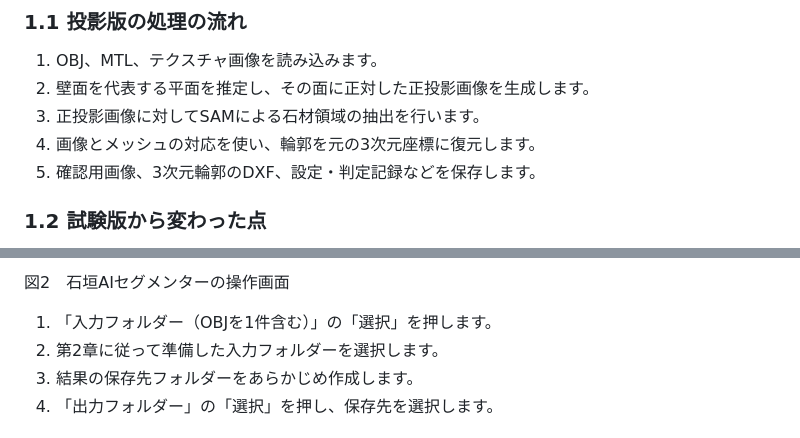
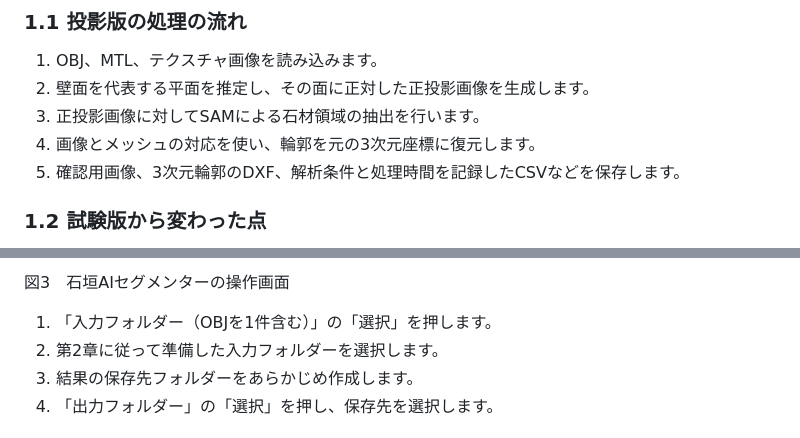
Before and after one commit to nabunken-info/stone-wall-ai-segmenter, a Markdown page: README.md, 2 parts joined by grey strips. Drawn GitHub-style.

```diff
--- a/README.md
+++ b/README.md
@@ -14,7 +14,7 @@ ImVisionLabs株式会社
 2. 壁面を代表する平面を推定し、その面に正対した正投影画像を生成します。
 3. 正投影画像に対してSAMによる石材領域の抽出を行います。
 4. 画像とメッシュの対応を使い、輪郭を元の3次元座標に復元します。
-5. 確認用画像、3次元輪郭のDXF、設定・判定記録などを保存します。
+5. 確認用画像、3次元輪郭のDXF、解析条件と処理時間を記録したCSVなどを保存します。
 
 ### 1.2 試験版から変わった点
 
@@ -77,5 +84,5 @@ ImVisionLabs株式会社
 
-図2　石垣AIセグメンターの操作画面
+図3　石垣AIセグメンターの操作画面
 
 1. 「入力フォルダー（OBJを1件含む）」の「選択」を押します。
 2. 第2章に従って準備した入力フォルダーを選択します。
```
Also changed, not shown: other parts of README.md (+15 -8 lines), README_images/app_main_screen.png (deleted), README_images/app_main_screen_v2_1.png (added), README_images/sample_data_folder_contents.png (added).
